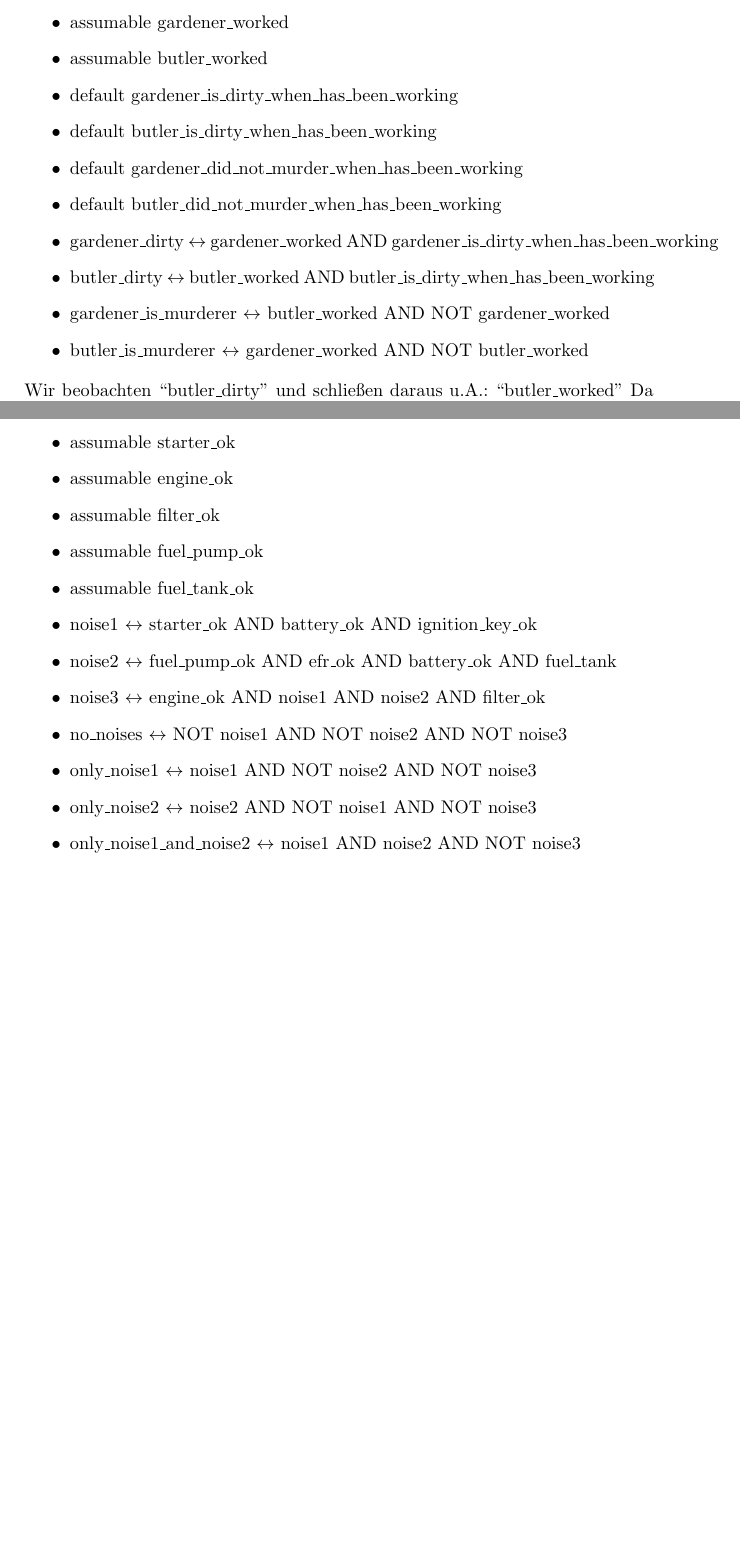
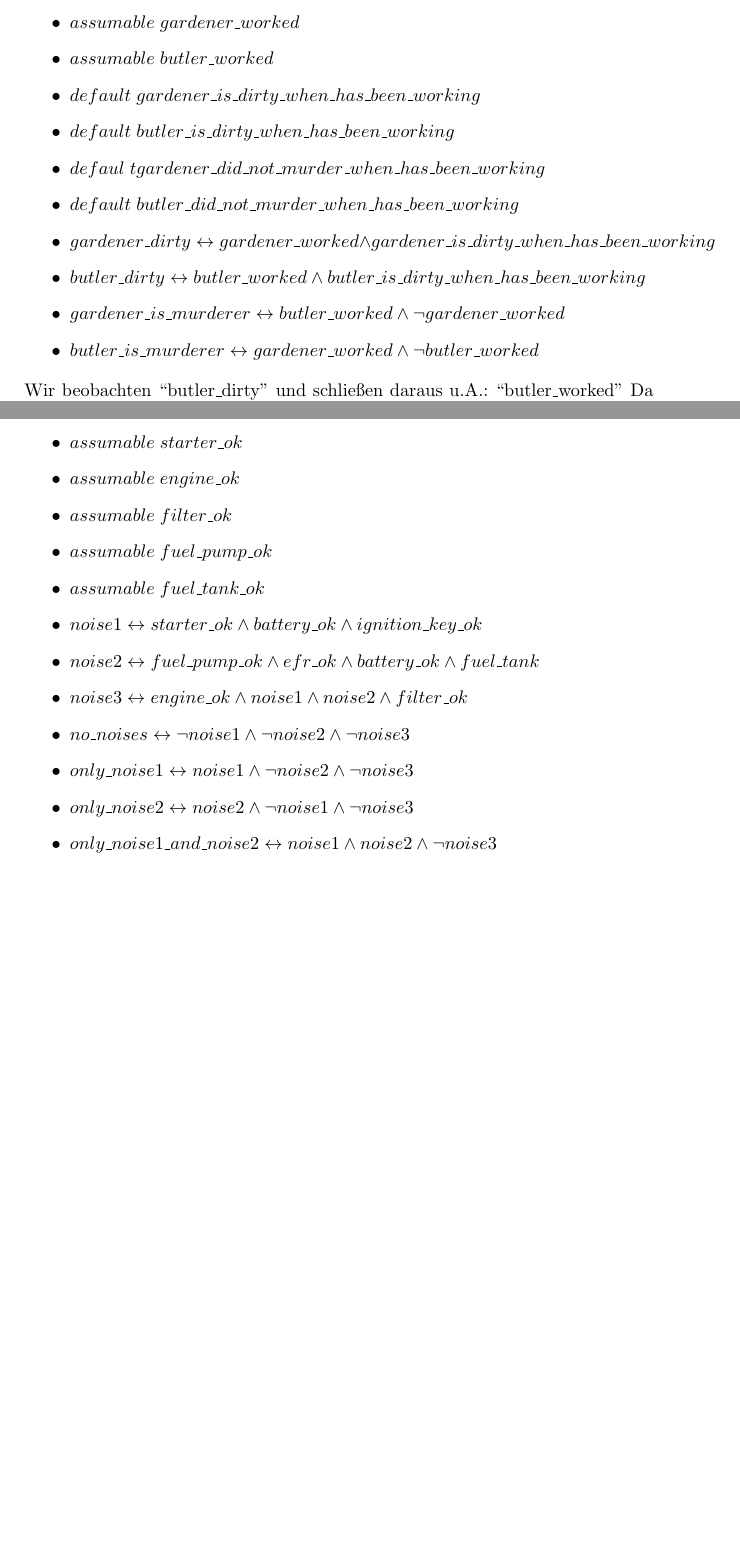
Before and after one commit to FlaShG/GWV, a LaTeX document (Blatt 7/AB07-MiWo1200-SG+FT.tex): two parts of pages 1 and 2 of 2, joined at a grey line, cut so that both start at the same text, the shorter picture padded with empty space. Compiled offline with pdfLaTeX.

Commit message:
Tex-Symbole

```diff
--- a/Blatt 7/AB07-MiWo1200-SG+FT.tex
+++ b/Blatt 7/AB07-MiWo1200-SG+FT.tex
@@ -12,16 +12,16 @@
 
 \section*{Aufgabe 1.1 (CSI Stellingen)}
 \begin{itemize}
-  \item assumable gardener\_worked
-  \item assumable butler\_worked
-  \item default gardener\_is\_dirty\_when\_has\_been\_working
-  \item default butler\_is\_dirty\_when\_has\_been\_working
-  \item default gardener\_did\_not\_murder\_when\_has\_been\_working
-  \item default butler\_did\_not\_murder\_when\_has\_been\_working
-  \item gardener\_dirty $\leftrightarrow$ gardener\_worked AND gardener\_is\_dirty\_when\_has\_been\_working
-  \item butler\_dirty $\leftrightarrow$ butler\_worked AND butler\_is\_dirty\_when\_has\_been\_working
-  \item gardener\_is\_murderer $\leftrightarrow$ butler\_worked AND NOT gardener\_worked
-  \item butler\_is\_murderer $\leftrightarrow$ gardener\_worked AND NOT butler\_worked
+  \item $assumable \; gardener\_worked$
+  \item $assumable \; butler\_worked$
+  \item $default \; gardener\_is\_dirty\_when\_has\_been\_working$
+  \item $default \; butler\_is\_dirty\_when\_has\_been\_working$
+  \item $defaul \;t gardener\_did\_not\_murder\_when\_has\_been\_working$
+  \item $default \; butler\_did\_not\_murder\_when\_has\_been\_working$
+  \item $gardener\_dirty \leftrightarrow gardener\_worked \wedge gardener\_is\_dirty\_when\_has\_been\_working$
+  \item $butler\_dirty \leftrightarrow butler\_worked \wedge butler\_is\_dirty\_when\_has\_been\_working$
+  \item $gardener\_is\_murderer \leftrightarrow butler\_worked \wedge \neg gardener\_worked$
+  \item $butler\_is\_murderer \leftrightarrow gardener\_worked \wedge \neg butler\_worked$
 \end{itemize}
 Wir beobachten ``butler\_dirty'' und schließen daraus u.A.: ``butler\_worked''
 Da wir das Gegenteil von ``gardener\_dirty'' beobachten, folgern wir, dass entweder ``gardener\_worked'' oder ``gardener\_is\_dirty\_when\_has\_been\_working'' nicht der Wahrheit entspricht. Letzteres ist ein default für uns.
@@ -39,12 +35,0 @@ efr = electronic fuel regulation (aka electronic euel regulation)
-  \item assumable starter\_ok
-  \item assumable engine\_ok
-  \item assumable filter\_ok
-  \item assumable fuel\_pump\_ok
-  \item assumable fuel\_tank\_ok
-  \item noise1 $\leftrightarrow$ starter\_ok AND battery\_ok AND ignition\_key\_ok
-  \item noise2 $\leftrightarrow$ fuel\_pump\_ok AND efr\_ok AND battery\_ok AND fuel\_tank
-  \item noise3 $\leftrightarrow$ engine\_ok AND noise1 AND noise2 AND filter\_ok
-  \item no\_noises $\leftrightarrow$ NOT noise1 AND NOT noise2 AND NOT noise3
-  \item only\_noise1 $\leftrightarrow$ noise1 AND NOT noise2 AND NOT noise3
-  \item only\_noise2 $\leftrightarrow$ noise2 AND NOT noise1 AND NOT noise3
-  \item only\_noise1\_and\_noise2 $\leftrightarrow$ noise1 AND noise2 AND NOT noise3
@@ -51,2 +39,14 @@ efr = electronic fuel regulation (aka electronic euel regulation)
+  \item $assumable \; starter\_ok$
+  \item $assumable \; engine\_ok$
+  \item $assumable \; filter\_ok$
+  \item $assumable \; fuel\_pump\_ok$
+  \item $assumable \; fuel\_tank\_ok$
+  \item $noise1 \leftrightarrow starter\_ok \wedge battery\_ok \wedge ignition\_key\_ok$
+  \item $noise2 \leftrightarrow fuel\_pump\_ok \wedge efr\_ok \wedge battery\_ok \wedge fuel\_tank$
+  \item $noise3 \leftrightarrow engine\_ok \wedge noise1 \wedge noise2 \wedge filter\_ok$
+  \item $no\_noises \leftrightarrow \neg noise1 \wedge \neg noise2 \wedge \neg noise3$
+  \item $only\_noise1 \leftrightarrow noise1 \wedge \neg noise2 \wedge \neg noise3$
+  \item $only\_noise2 \leftrightarrow noise2 \wedge \neg noise1 \wedge \neg noise3$
+  \item $only\_noise1\_and\_noise2 \leftrightarrow noise1 \wedge noise2 \wedge \neg noise3$
 \end{itemize}
 \end{document}
```
Also changed, not shown: Blatt 7/AB07-MiWo1200-SG+FT.tex (6 more changed lines).
